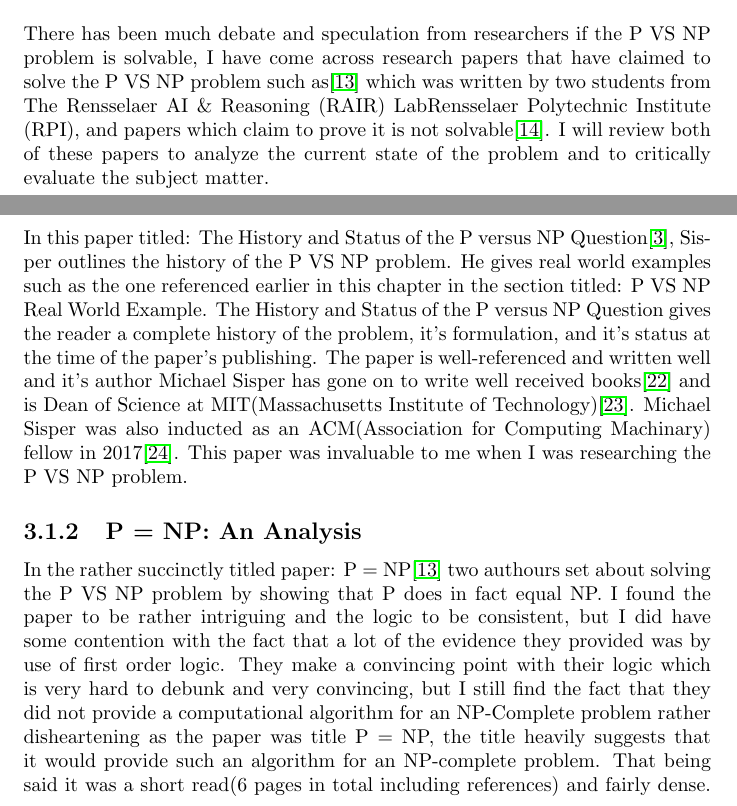
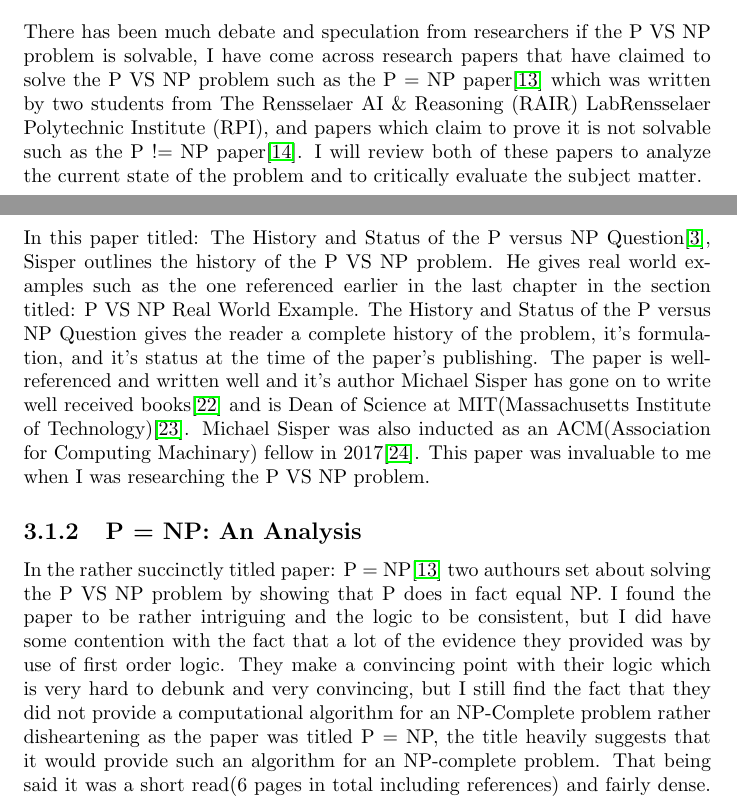
Before and after one commit to Ultan-Kearns/LiteratureReview, a LaTeX document (literatureReview.tex): two parts of pages 6 and 9 of 15, joined at a grey line, cut so that both start at the same text. Compiled offline with pdfLaTeX.

Commit message:
Paper submitted

```diff
--- a/literatureReview.tex
+++ b/literatureReview.tex
@@ -46,7 +46,7 @@ The P VS NP question originated due to developments in mathematical and electron
 \section{P VS NP Real World Example}
 To use the example Sisper used in his research paper\cite{HistoryOfPVsNP}, imagine that you are searching for an object in a wide range of possibilities.  Computers could expedite your search but in the case of finding the object in an extremely large space would require exhaustive searching even on the fastest machines.  The P VS NP question in this example can be reduced down to the following: "Could there be some method to perform such an exhaustive search without having to resort to brute force?".
 \section{Analysis of Current State of Problem and Research}
-There has been much debate and speculation from researchers if the P VS NP problem is solvable, I have come across research papers that have claimed to solve the P VS NP problem such as\cite{PVsNPSolved} which was written by two students from The Rensselaer AI \& Reasoning (RAIR) LabRensselaer Polytechnic Institute (RPI), and papers which claim to prove it is not solvable\cite{P!=NP}. I will review both of these papers to analyze the current state of the problem and to critically evaluate the subject matter.
+There has been much debate and speculation from researchers if the P VS NP problem is solvable, I have come across research papers that have claimed to solve the P VS NP problem such as the P = NP paper\cite{PVsNPSolved} which was written by two students from The Rensselaer AI \& Reasoning (RAIR) LabRensselaer Polytechnic Institute (RPI), and papers which claim to prove it is not solvable such as the P != NP paper\cite{P!=NP}. I will review both of these papers to analyze the current state of the problem and to critically evaluate the subject matter.
 \chapter{Analysis Of Selected Papers}
 \subsection{Selected Paper: Evidence In Favour of P = NP}
 According to the paper this is a meta-level argument and not an object proof\cite{PVsNPSolved} this means that it's a philosophical arguement which the authours believe to be correct.  The authours made the claim that a constructive proof shouldn't be necessary to win the Clay Mathematics \$1000000\cite{Millennium}, which seems quite suspicious from the outset as it stands to reason that if you had authentic proof you would not have to justify yourself in such a way as the authours do in this paper\cite{PVsNPSolved}.  The authours make the point that exhibiting a polynomial-time algorithm for one or more of the approximately 1000 NP-complete algorithms would be too taxing and according to the authours unproductive\cite{PVsNPSolved}.  This does not bode well for the authours as they seem to be trying to convince the reader such a proof is unnecessary and they claim they deserve the reward for solving the problem\cite{PVsNPSolved}.  The authours discuss Turing Machines and discuss how every Turing Machine able to calculate $M^i_n$ there is a corresponding purely mathematical Turing Machine which is able to carry out the same exact computation, which they claim is an important point to remember in later sections of the paper.  To prove the aforementioned point the authours reference the Steiner Tree Problem which is known to be NP-Complete they reference a book from Garey and Johnson confirming the fact\cite{GaeryJohnson} it is also proven in a paper by Alessandro Santuari\cite{Steiner}.  The authours proceed to explain the Steiner Tree Problem which is the problem of connecting a number $n$ points on a plane with a graph of a minimal overall length using junction points if deemed necessary\cite{Steiner}.  The authours proceed to explain how this NP-complete problem can be done in polynomial time, that is $o(n^k)$ in algorithmic complexity.  They proceed to describe a physical experiment\cite{PVsNPSolved} which goes as follows:
@@ -70,7 +70,7 @@ I have chosen to skip ahead a few pages and into the proof as the paper is mathe
 I will admit that the paper's scope seems to be beyond my comprehension due to it's heavy subject matter, but I believe I have gained an understanding of the majority of the paper, and it is in my belief that it does not conclusively put an end to the problem.  The Clay Mathematics Institute seems to agree with me as the problem still remains unsolved according to their site\cite{Millennium}.  I believe that although the paper is very well-written that there may be some mathematical or logical errors in the paper.
 \section{Analysis of Papers Reviewed}
 \subsection{The History and Status of the P versus NP Question: An Analysis}
-In this paper titled: The History and Status of the P versus NP Question\cite{HistoryOfPVsNP}, Sisper outlines the history of the P VS NP problem.  He gives real world examples such as the one referenced earlier in this chapter in the section titled: P VS NP Real World Example.  The History and Status of the P versus NP Question gives the reader a complete history of the problem, it's formulation, and it's status at the time of the paper's publishing.  The paper is well-referenced and written well and it's author Michael Sisper has gone on to write well received books\cite{Sisperbib} and is Dean of Science at MIT(Massachusetts Institute of Technology)\cite{Sisperdean}.  Michael Sisper was also inducted as an ACM(Association for Computing Machinary) fellow in 2017\cite{Sisperacm}. This paper was invaluable to me when I was researching the P VS NP problem.
+In this paper titled: The History and Status of the P versus NP Question\cite{HistoryOfPVsNP}, Sisper outlines the history of the P VS NP problem.  He gives real world examples such as the one referenced earlier in the last chapter in the section titled: P VS NP Real World Example.  The History and Status of the P versus NP Question gives the reader a complete history of the problem, it's formulation, and it's status at the time of the paper's publishing.  The paper is well-referenced and written well and it's author Michael Sisper has gone on to write well received books\cite{Sisperbib} and is Dean of Science at MIT(Massachusetts Institute of Technology)\cite{Sisperdean}.  Michael Sisper was also inducted as an ACM(Association for Computing Machinary) fellow in 2017\cite{Sisperacm}. This paper was invaluable to me when I was researching the P VS NP problem.
 \subsection{P = NP: An Analysis}
-In the rather succinctly titled paper: P = NP\cite{PVsNPSolved} two authours set about solving the P VS NP problem by showing that P does in fact equal NP.  I found the paper to be rather intriguing and the logic to be consistent, but I did have some contention with the fact that a lot of the evidence they provided was by use of first order logic.  They make a convincing point with their logic which is very hard to debunk and very convincing, but I still find the fact that they did not provide a computational algorithm for an NP-Complete problem rather disheartening as the paper was title P = NP, the title heavily suggests that it would provide such an algorithm for an NP-complete problem.  That being said it was a short read(6 pages in total including references) and fairly dense.  This paper seemed to be well-referenced as well as written but I do not believe that it conclusively shows that P = NP due to its lack of providing a polynomial algorithm for an NP-complete problem.  I will however say, that it has convinced me that P = NP, that being said I will follow this up with a warning that it does not prove so in a fashion that would be accepted by a majority of researchers, that is to say that the proof is as the authours themselves stated a meta argument.  If however it did provide a computational algorithm for an NP-complete problem that ran in polynomial time, then the paper would be conclusive evidence of P = NP.
+In the rather succinctly titled paper: P = NP\cite{PVsNPSolved} two authours set about solving the P VS NP problem by showing that P does in fact equal NP.  I found the paper to be rather intriguing and the logic to be consistent, but I did have some contention with the fact that a lot of the evidence they provided was by use of first order logic.  They make a convincing point with their logic which is very hard to debunk and very convincing, but I still find the fact that they did not provide a computational algorithm for an NP-Complete problem rather disheartening as the paper was titled P = NP, the title heavily suggests that it would provide such an algorithm for an NP-complete problem.  That being said it was a short read(6 pages in total including references) and fairly dense.  This paper seemed to be well-referenced as well as written but I do not believe that it conclusively shows that P = NP due to its lack of providing a polynomial algorithm for an NP-complete problem.  I will however say, that it has convinced me that P = NP, that being said I will follow this up with a warning that it does not prove so in a fashion that would be accepted by a majority of researchers, that is to say that the proof is as the authours themselves stated a meta argument.  If however it did provide a computational algorithm for an NP-complete problem that ran in polynomial time, then the paper would be conclusive evidence of P = NP.
 \subsection{P != NP: An Analysis}
```
Also changed, not shown: literatureReview.pdf, literatureReview.tex (6 more changed lines), 1 other file.
